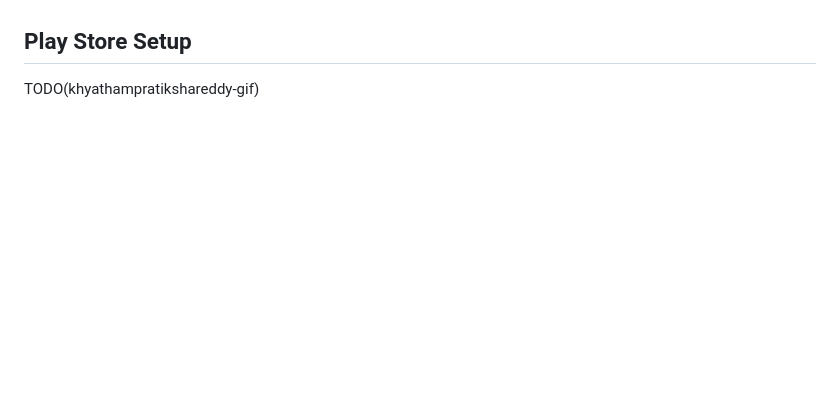
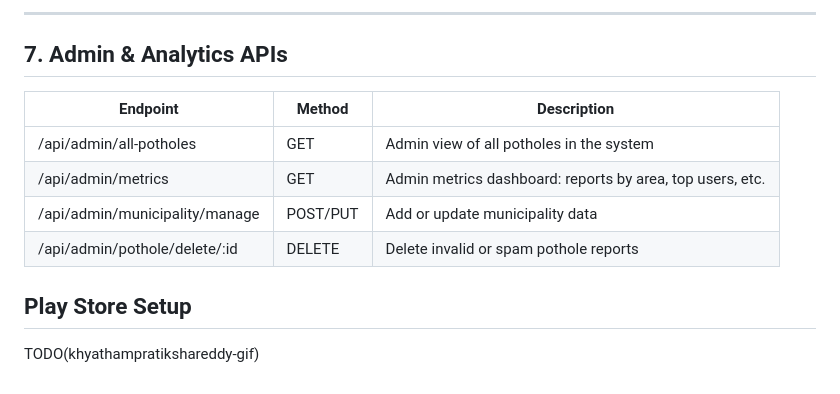
Before and after one commit to CharanChandu-11/PotholeDetectionMobile, a Markdown page: mobile/Design.md, the part around one of its changes. Rendered like a GitHub page; blank space fills up the shorter version.

```diff
--- a/mobile/Design.md
+++ b/mobile/Design.md
@@ -269,3 +334,13 @@ TODO(manishnarmala)
+---
+
+## 7. Admin & Analytics APIs
+
+| Endpoint | Method | Description |
+|----------|--------|-------------|
+| /api/admin/all-potholes | GET | Admin view of all potholes in the system |
+| /api/admin/metrics | GET | Admin metrics dashboard: reports by area, top users, etc. |
+| /api/admin/municipality/manage | POST/PUT | Add or update municipality data |
+| /api/admin/pothole/delete/:id | DELETE | Delete invalid or spam pothole reports |
 
 
 ## Play Store Setup
```
Also changed, not shown: other parts of mobile/Design.md (+65 -0 lines).
